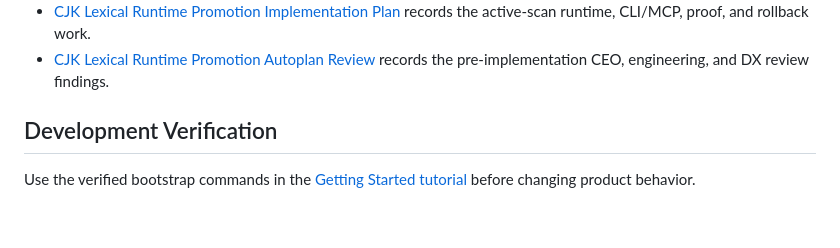
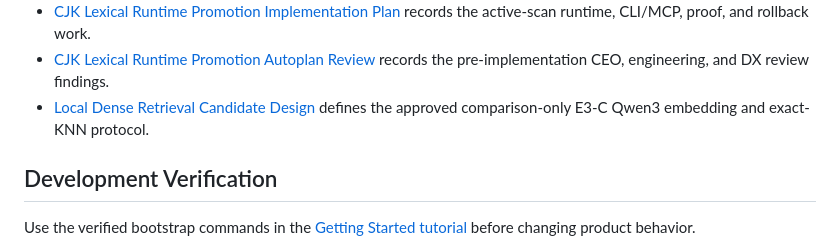
Before and after one commit to iTao-AI/multimodal-knowledge-engine, a Markdown page: docs/README.md, the part around the change. Rendered like a GitHub page; blank space fills up the shorter version.

Commit message:
docs(retrieval): design E3-C local dense candidate

```diff
--- a/docs/README.md
+++ b/docs/README.md
@@ -74,6 +74,7 @@ Documentation changes ship in the same PR as affected behavior. Raw GStack artif
 - [CJK Lexical Runtime Promotion Design](./superpowers/specs/2026-06-26-cjk-lexical-runtime-promotion-design.md) records the E3-F path and Task 0.5 amendment to no-projection active scan.
 - [CJK Lexical Runtime Promotion Implementation Plan](./superpowers/plans/2026-06-26-cjk-lexical-runtime-promotion-implementation.md) records the active-scan runtime, CLI/MCP, proof, and rollback work.
 - [CJK Lexical Runtime Promotion Autoplan Review](./superpowers/reviews/2026-06-26-cjk-lexical-runtime-promotion-autoplan-review.md) records the pre-implementation CEO, engineering, and DX review findings.
+- [Local Dense Retrieval Candidate Design](./superpowers/specs/2026-06-28-local-dense-retrieval-candidate-design.md) defines the approved comparison-only E3-C Qwen3 embedding and exact-KNN protocol.
 
 ## Development Verification
 
```
Also changed, not shown: 2 other files.
